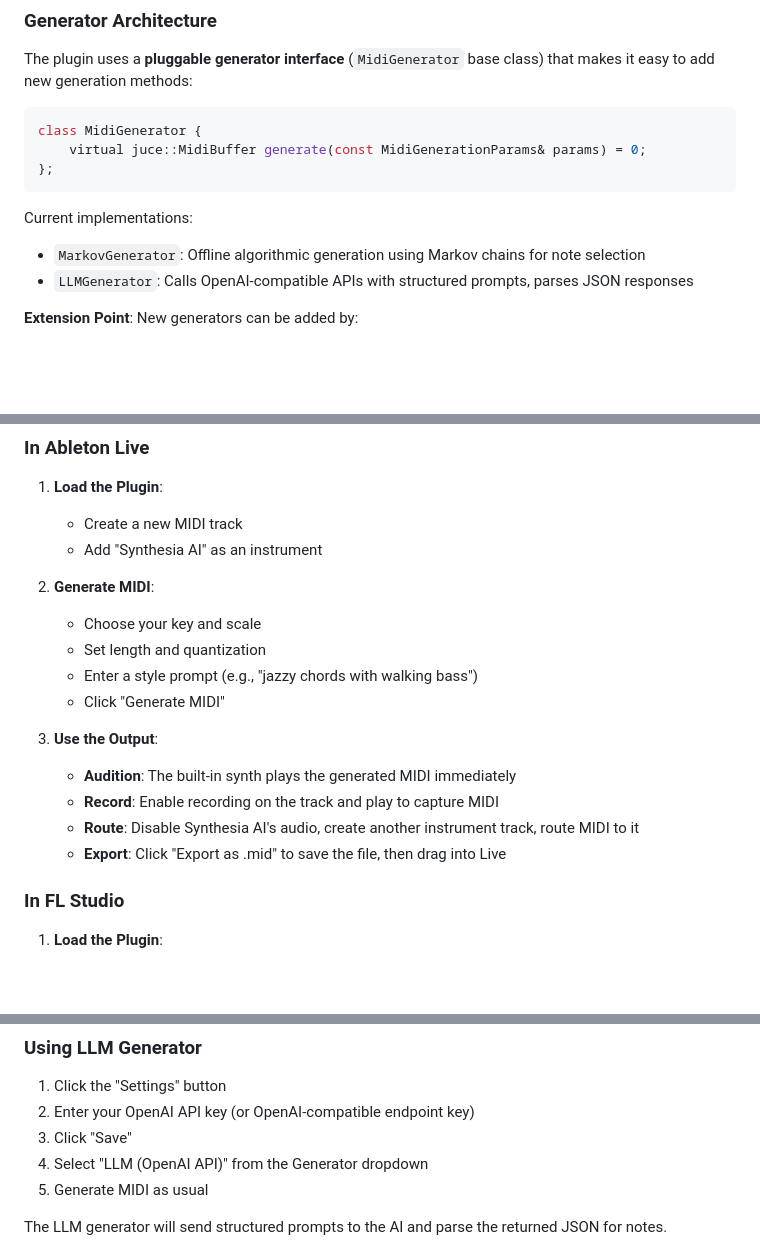
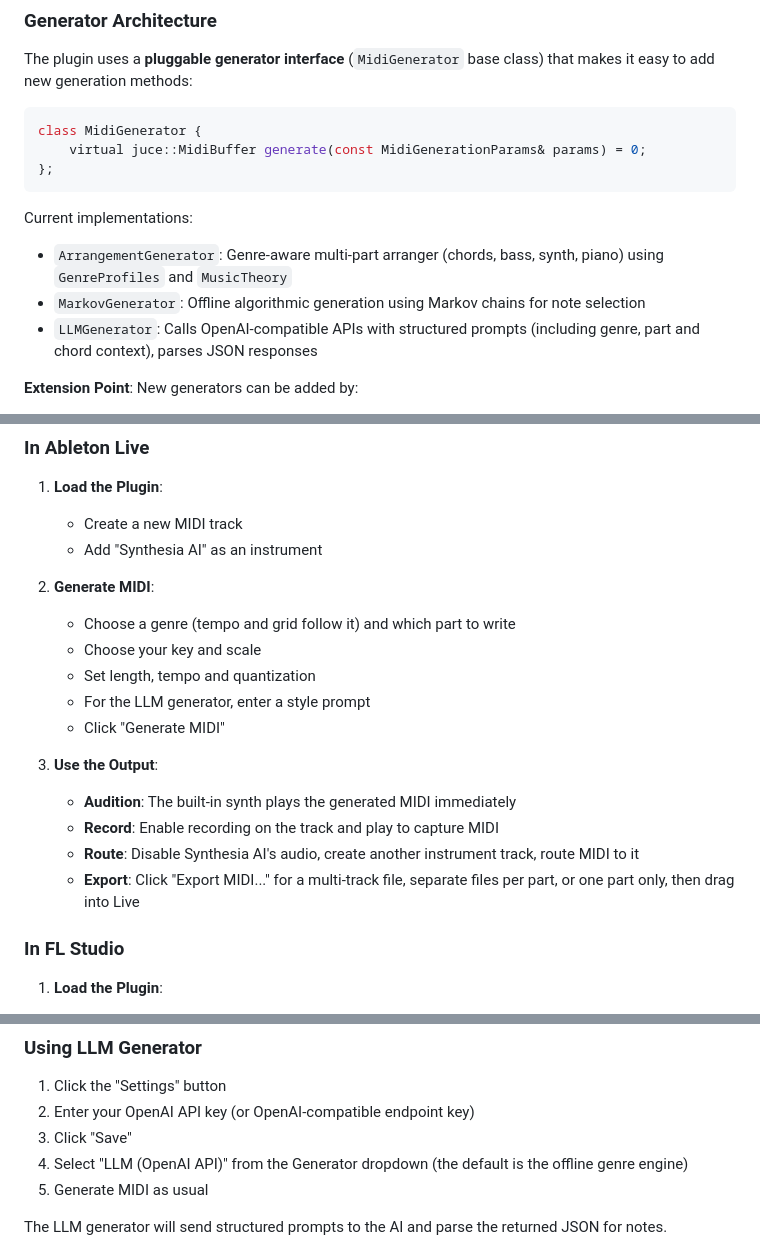
Before and after one commit to EV9H/Synthesia-AI, a Markdown page: README.md, 3 parts joined by grey strips. GitHub-like rendering; blank space fills up the shorter version.

````diff
--- a/README.md
+++ b/README.md
@@ -57,8 +57,9 @@ class MidiGenerator {
 ```
 
 Current implementations:
+- `ArrangementGenerator`: Genre-aware multi-part arranger (chords, bass, synth, piano) using `GenreProfiles` and `MusicTheory`
 - `MarkovGenerator`: Offline algorithmic generation using Markov chains for note selection
-- `LLMGenerator`: Calls OpenAI-compatible APIs with structured prompts, parses JSON responses
+- `LLMGenerator`: Calls OpenAI-compatible APIs with structured prompts (including genre, part and chord context), parses JSON responses
 
 **Extension Point**: New generators can be added by:
 1. Inheriting from `MidiGenerator`
@@ -167,16 +170,17 @@ Tools/render_demos.sh build/demos
    - Add "Synthesia AI" as an instrument
 
 2. **Generate MIDI**:
+   - Choose a genre (tempo and grid follow it) and which part to write
    - Choose your key and scale
-   - Set length and quantization
-   - Enter a style prompt (e.g., "jazzy chords with walking bass")
+   - Set length, tempo and quantization
+   - For the LLM generator, enter a style prompt
    - Click "Generate MIDI"
 
 3. **Use the Output**:
    - **Audition**: The built-in synth plays the generated MIDI immediately
    - **Record**: Enable recording on the track and play to capture MIDI
    - **Route**: Disable Synthesia AI's audio, create another instrument track, route MIDI to it
-   - **Export**: Click "Export as .mid" to save the file, then drag into Live
+   - **Export**: Click "Export MIDI..." for a multi-track file, separate files per part, or one part only, then drag into Live
 
 ### In FL Studio
 
@@ -196,7 +200,7 @@ Tools/render_demos.sh build/demos
 1. Click the "Settings" button
 2. Enter your OpenAI API key (or OpenAI-compatible endpoint key)
 3. Click "Save"
-4. Select "LLM (OpenAI API)" from the Generator dropdown
+4. Select "LLM (OpenAI API)" from the Generator dropdown (the default is the offline genre engine)
 5. Generate MIDI as usual
 
 The LLM generator will send structured prompts to the AI and parse the returned JSON for notes.
````
Also changed, not shown: other parts of README.md (+24 -19 lines).
